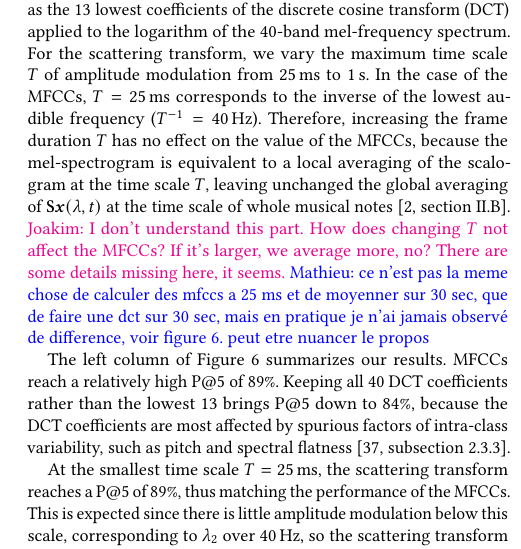
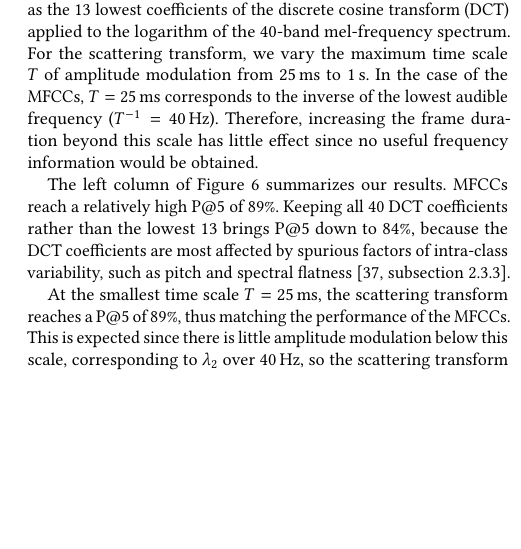
Before and after one commit to mathieulagrange/dlfm2018, a LaTeX paper (dlfm2018_draft/lostanlen2018dlfm.tex, which reads dlfm2018_draft/samplebody-conf.tex): part of one column of page 6 of 11, cut so that both start at the same text, the shorter picture padded with empty space. Compiled offline with pdfLaTeX.

Commit message:
Address comment about MFCC time scale

```diff
--- a/dlfm2018_draft/samplebody-conf.tex
+++ b/dlfm2018_draft/samplebody-conf.tex
@@ -341,9 +341,7 @@ We consider a retrieved recording to be relevant to the query if it corresponds
 We compare scattering features to a baseline of MFCCs, defined as the $13$ lowest coefficients of the discrete cosine transform (DCT) applied to the logarithm of the $40$-band mel-frequency spectrum.
 For the scattering transform, we vary the maximum time scale $T$ of amplitude modulation from \SI{25}{\milli\second} to \SI{1}{\second}.
 In the case of the MFCCs, $T=\SI{25}{\milli\second}$ corresponds to the inverse of the lowest audible frequency ($T^{-1}=\SI{40}{\Hz}$).
-Therefore, increasing the frame duration $T$ has no effect on the value of the MFCCs, because the mel-spectrogram is equivalent to a local averaging of the scalogram at the time scale $T$, leaving unchanged the global averaging of $\mathbf{S}\boldsymbol{x}(\lambda, t)$ at the time scale of whole musical notes \cite[section II.B]{anden2012dafx}.
-\ja{I don't understand this part. How does changing $T$ not affect the MFCCs? If it's larger, we average more, no? There are some details missing here, it seems.}
-\ml{ce n'est pas la meme chose de calculer des mfccs a 25 ms et de moyenner sur 30 sec, que de faire une dct sur 30 sec, mais en pratique je n'ai jamais observé de difference, voir figure 6. peut etre nuancer le propos}
+Therefore, increasing the frame duration beyond this scale has little effect since no useful frequency information would be obtained.
 
 The left column of Figure \ref{fig:results} summarizes our results.
 MFCCs reach a relatively high P@$5$ of $89\%$.
```
